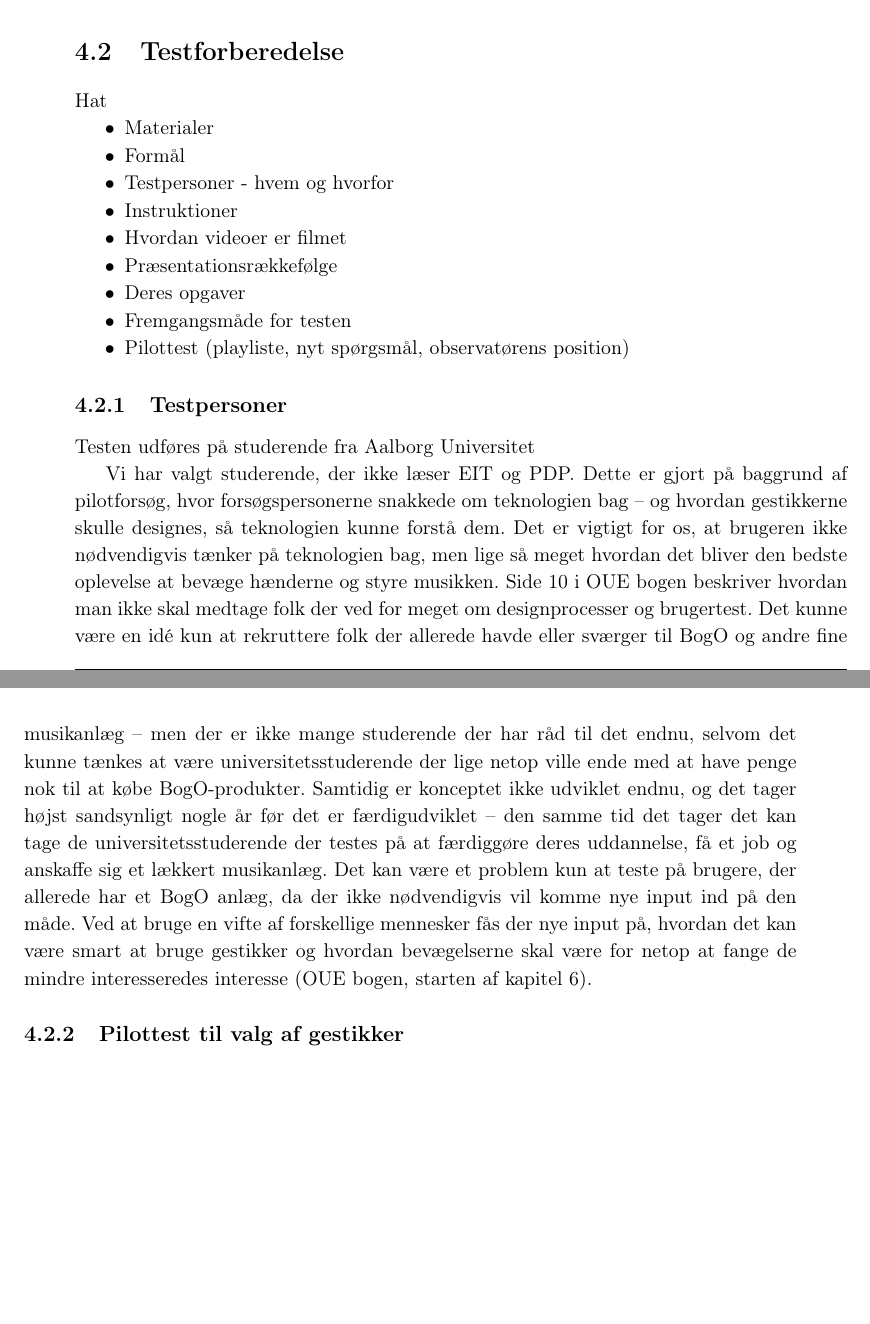
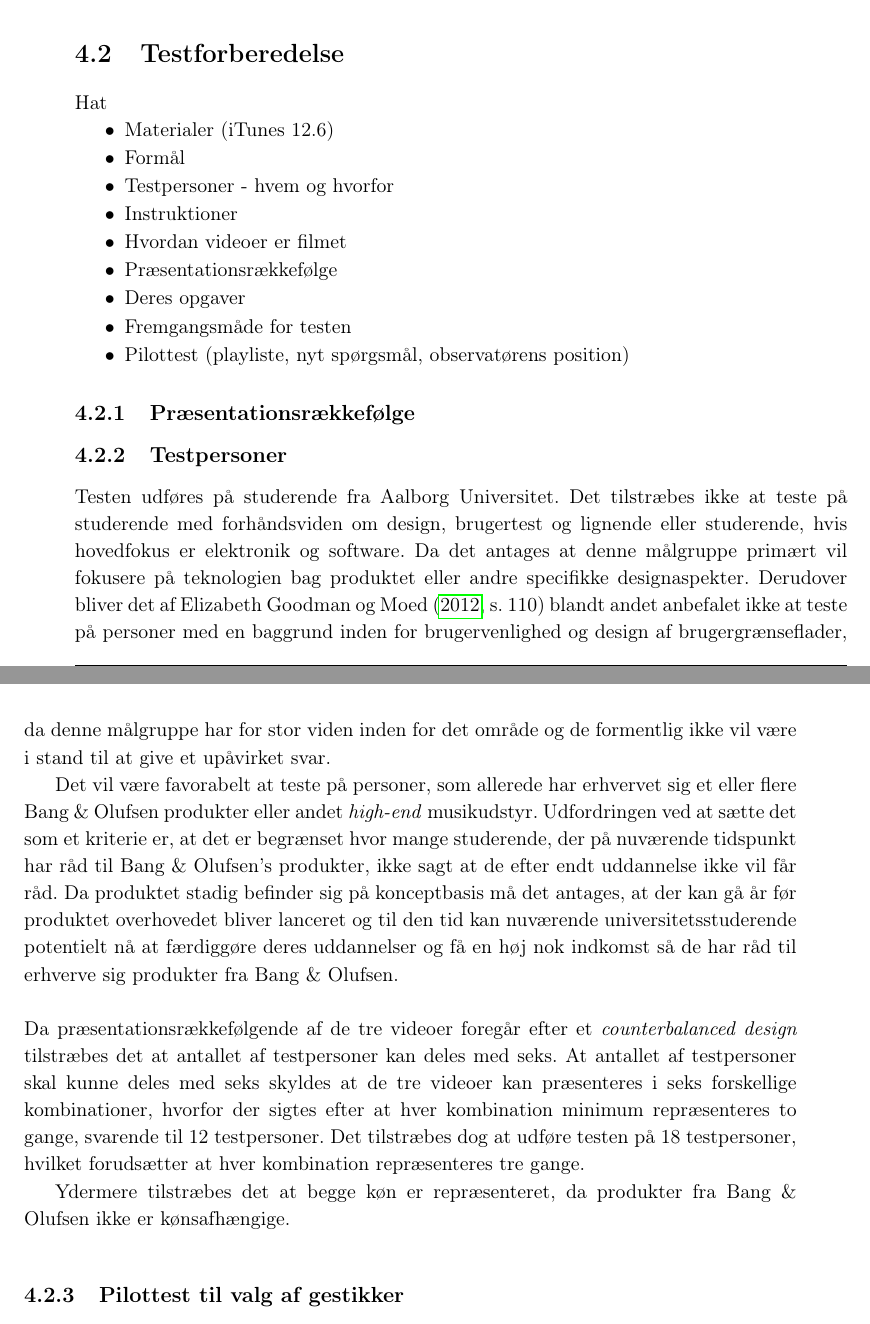
Before and after one commit to SaraNielsen0711/P6-LaTex, a LaTeX thesis (Master.tex, which reads Content/ValgAfGestikker/ForberedelseAfTest.tex): two parts of pages 39 and 40 of 54 before the commit and two parts of pages 39 and 40 of 56 after it, joined at a grey line, cut so that both start at the same text, the shorter picture padded with empty space. Compiled offline with pdfLaTeX.

Commit message:
Testpersoner - done

```diff
--- a/Content/ValgAfGestikker/ForberedelseAfTest.tex
+++ b/Content/ValgAfGestikker/ForberedelseAfTest.tex
@@ -4,7 +4,7 @@
 Hat
 %
 \begin{itemize}
-  \item Materialer
+  \item Materialer (iTunes 12.6)
   \item Formål
   \item Testpersoner - hvem og hvorfor
   \item Instruktioner
@@ -15,13 +15,17 @@ Hat
   \item Pilottest (playliste, nyt spørgsmål, observatørens position)
 \end{itemize}
 %
+\subsection{Præsentationsrækkefølge}
+\label{PraesentationsraekkefoelgeValgAfGestikker}
+%
 
 \subsection{Testpersoner}
 \label{TestpersonerValgAfGestikker}
 %
-Testen udføres på studerende fra Aalborg Universitet
+Testen udføres på studerende fra Aalborg Universitet. Det tilstræbes ikke at teste på studerende med forhåndsviden om design, brugertest og lignende eller studerende, hvis hovedfokus er elektronik og software. Da det antages at denne målgruppe primært vil fokusere på teknologien bag produktet eller andre specifikke designaspekter. Derudover bliver det af \textcite[s. 110]{Book:OUE} blandt andet anbefalet ikke at teste på personer med en baggrund inden for brugervenlighed og design af brugergrænseflader, da denne målgruppe har for stor viden inden for det område og de formentlig ikke vil være i stand til at give et upåvirket svar.
 
+Det vil være favorabelt at teste på personer, som allerede har erhvervet sig et eller flere Bang $\&$ Olufsen produkter eller andet \textit{high-end} musikudstyr. Udfordringen ved at sætte det som et kriterie er, at det er begrænset hvor mange studerende, der på nuværende tidspunkt har råd til Bang $\&$ Olufsen's produkter, ikke sagt at de efter endt uddannelse ikke vil får råd. Da produktet stadig befinder sig på konceptbasis må det antages, at der kan gå år før produktet overhovedet bliver lanceret og til den tid kan nuværende universitetsstuderende potentielt nå at færdiggøre deres uddannelser og få en høj nok indkomst så de har råd til erhverve sig produkter fra Bang $\&$ Olufsen. \blankline
+%
+Da præsentationsrækkefølgende af de tre videoer foregår efter et \textit{counterbalanced design} tilstræbes det at antallet af testpersoner kan deles med seks. At antallet af testpersoner skal kunne deles med seks skyldes at de tre videoer kan præsenteres i seks forskellige kombinationer, hvorfor der sigtes efter at hver kombination minimum repræsenteres to gange, svarende til 12 testpersoner. Det tilstræbes dog at udføre testen på 18 testpersoner, hvilket forudsætter at hver kombination repræsenteres tre gange.
 
-Vi har valgt studerende, der ikke læser EIT og PDP. Dette er gjort på baggrund af pilotforsøg, hvor forsøgspersonerne snakkede om teknologien bag – og hvordan gestikkerne skulle designes, så teknologien kunne forstå dem. Det er vigtigt for os, at brugeren ikke nødvendigvis tænker på teknologien bag, men lige så meget hvordan det bliver den bedste oplevelse at bevæge hænderne og styre musikken. Side 10 i OUE bogen beskriver hvordan man ikke skal medtage folk der ved for meget om designprocesser og brugertest.
-Det kunne være en idé kun at rekruttere folk der allerede havde eller sværger til BogO og andre fine musikanlæg – men der er ikke mange studerende der har råd til det endnu, selvom det kunne tænkes at være universitetsstuderende der lige netop ville ende med at have penge nok til at købe BogO-produkter. Samtidig er konceptet ikke udviklet endnu, og det tager højst sandsynligt nogle år før det er færdigudviklet – den samme tid det tager det kan tage de universitetsstuderende der testes på at færdiggøre deres uddannelse, få et job og anskaffe sig et lækkert musikanlæg.
-Det kan være et problem kun at teste på brugere, der allerede har et BogO anlæg, da der ikke nødvendigvis vil komme nye input ind på den måde. Ved at bruge en vifte af forskellige mennesker fås der nye input på, hvordan det kan være smart at bruge gestikker og hvordan bevægelserne skal være for netop at fange de mindre interesseredes interesse (OUE bogen, starten af kapitel 6).
+Ydermere tilstræbes det at begge køn er repræsenteret, da produkter fra Bang $\&$ Olufsen ikke er kønsafhængige.
```
Also changed, not shown: Bibliography/Bibliography.bib (+14 -1 lines).
